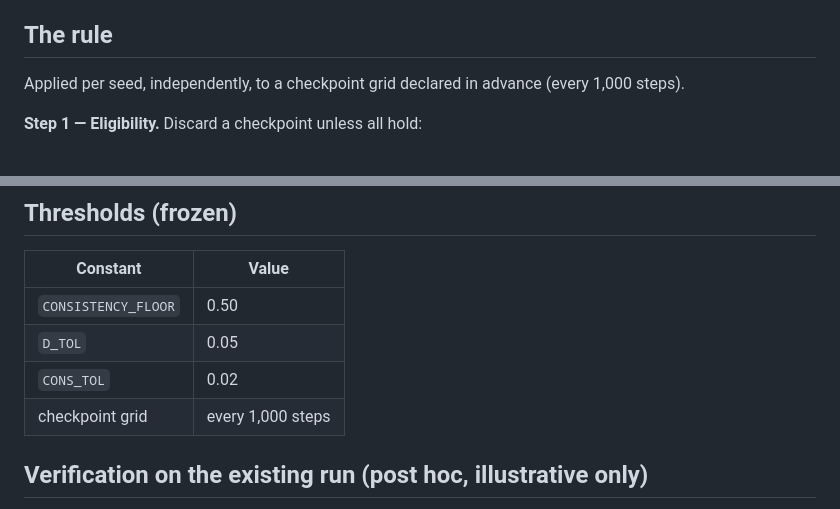
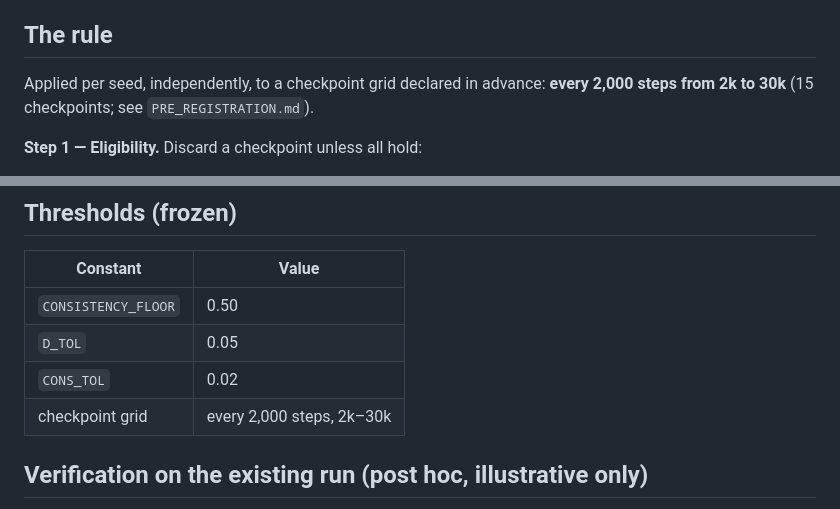
Before and after one commit to Jackeychan-818/llm-loss-aversion-rl, a Markdown page: CHECKPOINT_PROTOCOL.md, 2 parts joined by grey strips. GitHub-like rendering.

```diff
--- a/CHECKPOINT_PROTOCOL.md
+++ b/CHECKPOINT_PROTOCOL.md
@@ -30,8 +30,8 @@ Any λ̂ reported on it is a **validation** number.
 
 ## The rule
 
-Applied per seed, independently, to a checkpoint grid declared in advance
-(every 1,000 steps).
+Applied per seed, independently, to a checkpoint grid declared in advance:
+**every 2,000 steps from 2k to 30k** (15 checkpoints; see `PRE_REGISTRATION.md`).
 
 **Step 1 — Eligibility.** Discard a checkpoint unless all hold:
 - `consistency >= 0.50` — the pair makes a symmetric choice at least half the
@@ -68,7 +68,7 @@ produced no admissible checkpoint. **Do not relax the thresholds post hoc.**
 | `CONSISTENCY_FLOOR` | 0.50 |
 | `D_TOL` | 0.05 |
 | `CONS_TOL` | 0.02 |
-| checkpoint grid | every 1,000 steps |
+| checkpoint grid | every 2,000 steps, 2k–30k |
 
 ## Verification on the existing run (post hoc, illustrative only)
 
```
Also changed, not shown: PRE_REGISTRATION.md (+69 -28 lines).
